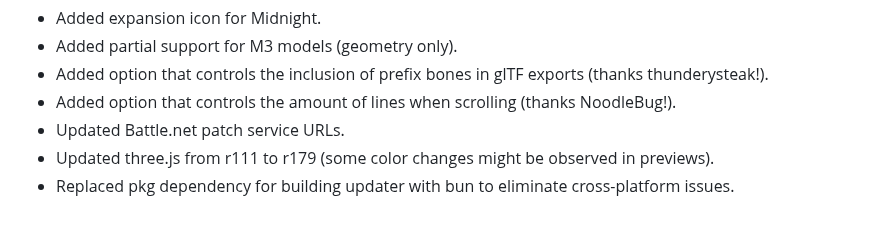
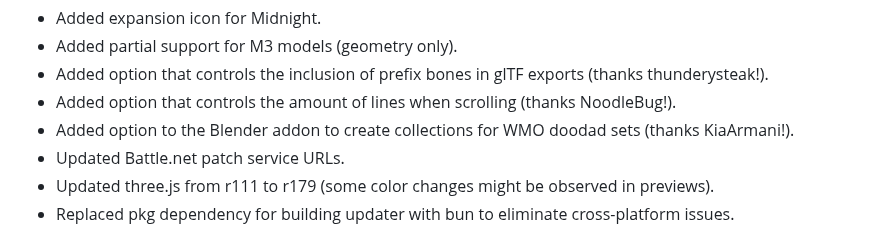
Before and after one commit to Kruithne/wow.export, a Markdown page: CHANGELOG.md, the part around the change. GitHub-like rendering.

```diff
--- a/CHANGELOG.md
+++ b/CHANGELOG.md
@@ -3,6 +3,7 @@
 - Added partial support for M3 models (geometry only).
 - Added option that controls the inclusion of prefix bones in glTF exports (thanks thunderysteak!).
 - Added option that controls the amount of lines when scrolling (thanks NoodleBug!).
+- Added option to the Blender addon to create collections for WMO doodad sets (thanks KiaArmani!).
 - Updated Battle.net patch service URLs.
 - Updated three.js from r111 to r179 (some color changes might be observed in previews).
 - Replaced pkg dependency for building updater with bun to eliminate cross-platform issues.
```
